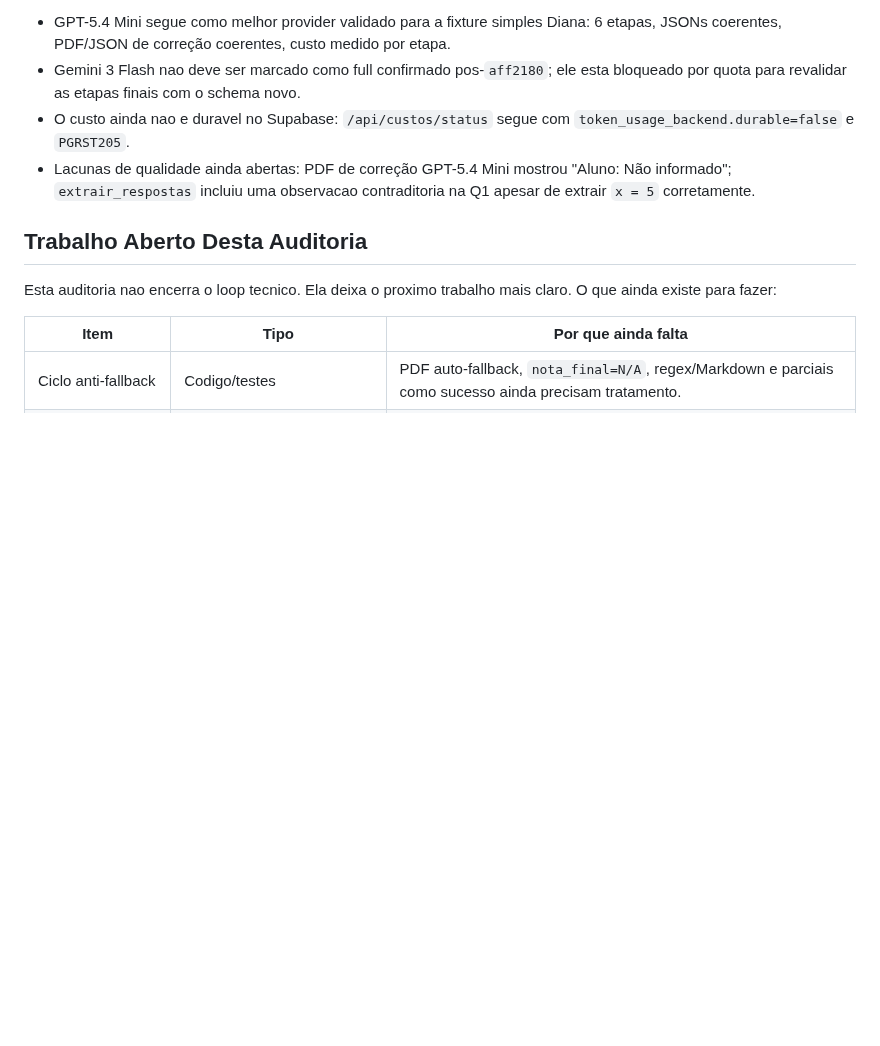
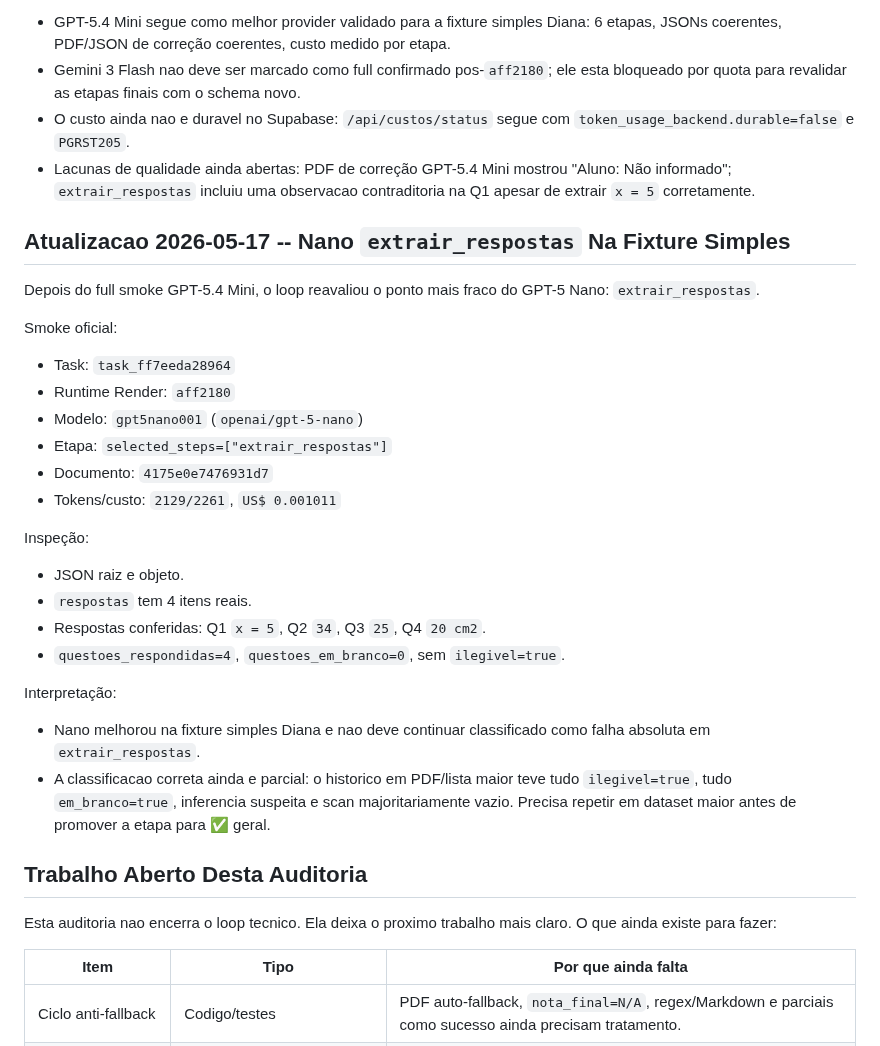
Before and after one commit to OttoBoop/IA_Educacao_V2, a Markdown page: docs/plano_pipeline/14_auditoria_mestre_pipeline_custos_providers.md, the part around the change. Drawn GitHub-style; blank space fills up the shorter version.

Commit message:
docs: record nano response extraction smoke

```diff
--- a/docs/plano_pipeline/14_auditoria_mestre_pipeline_custos_providers.md
+++ b/docs/plano_pipeline/14_auditoria_mestre_pipeline_custos_providers.md
@@ -2990,6 +2990,36 @@ Interpretação:
   "Aluno: Não informado"; `extrair_respostas` incluiu uma observacao
   contraditoria na Q1 apesar de extrair `x = 5` corretamente.
 
+## Atualizacao 2026-05-17 -- Nano `extrair_respostas` Na Fixture Simples
+
+Depois do full smoke GPT-5.4 Mini, o loop reavaliou o ponto mais fraco do
+GPT-5 Nano: `extrair_respostas`.
+
+Smoke oficial:
+
+- Task: `task_ff7eeda28964`
+- Runtime Render: `aff2180`
+- Modelo: `gpt5nano001` (`openai/gpt-5-nano`)
+- Etapa: `selected_steps=["extrair_respostas"]`
+- Documento: `4175e0e7476931d7`
+- Tokens/custo: `2129/2261`, `US$ 0.001011`
+
+Inspeção:
+
+- JSON raiz e objeto.
+- `respostas` tem 4 itens reais.
+- Respostas conferidas: Q1 `x = 5`, Q2 `34`, Q3 `25`, Q4 `20 cm2`.
+- `questoes_respondidas=4`, `questoes_em_branco=0`, sem `ilegivel=true`.
+
+Interpretação:
+
+- Nano melhorou na fixture simples Diana e nao deve continuar classificado como
+  falha absoluta em `extrair_respostas`.
+- A classificacao correta ainda e parcial: o historico em PDF/lista maior teve
+  tudo `ilegivel=true`, tudo `em_branco=true`, inferencia suspeita e scan
+  majoritariamente vazio. Precisa repetir em dataset maior antes de promover a
+  etapa para ✅ geral.
+
 ## Trabalho Aberto Desta Auditoria
 
 Esta auditoria nao encerra o loop tecnico. Ela deixa o proximo trabalho mais
```
Also changed, not shown: docs/plano_pipeline/09_progresso_longo_prazo.md (+12 -0 lines), docs/plano_pipeline/12_matriz_provider_fase.md (+14 -6 lines).
